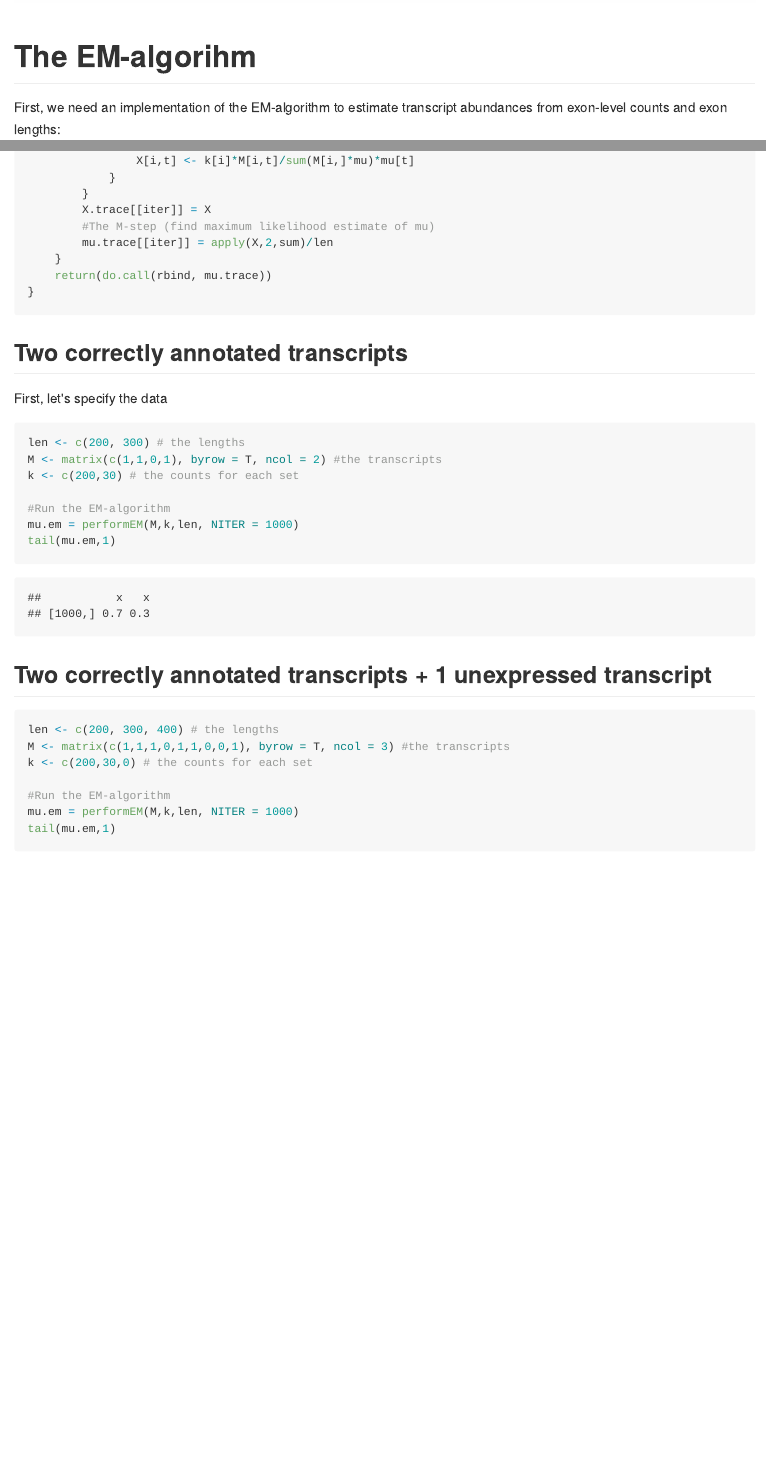
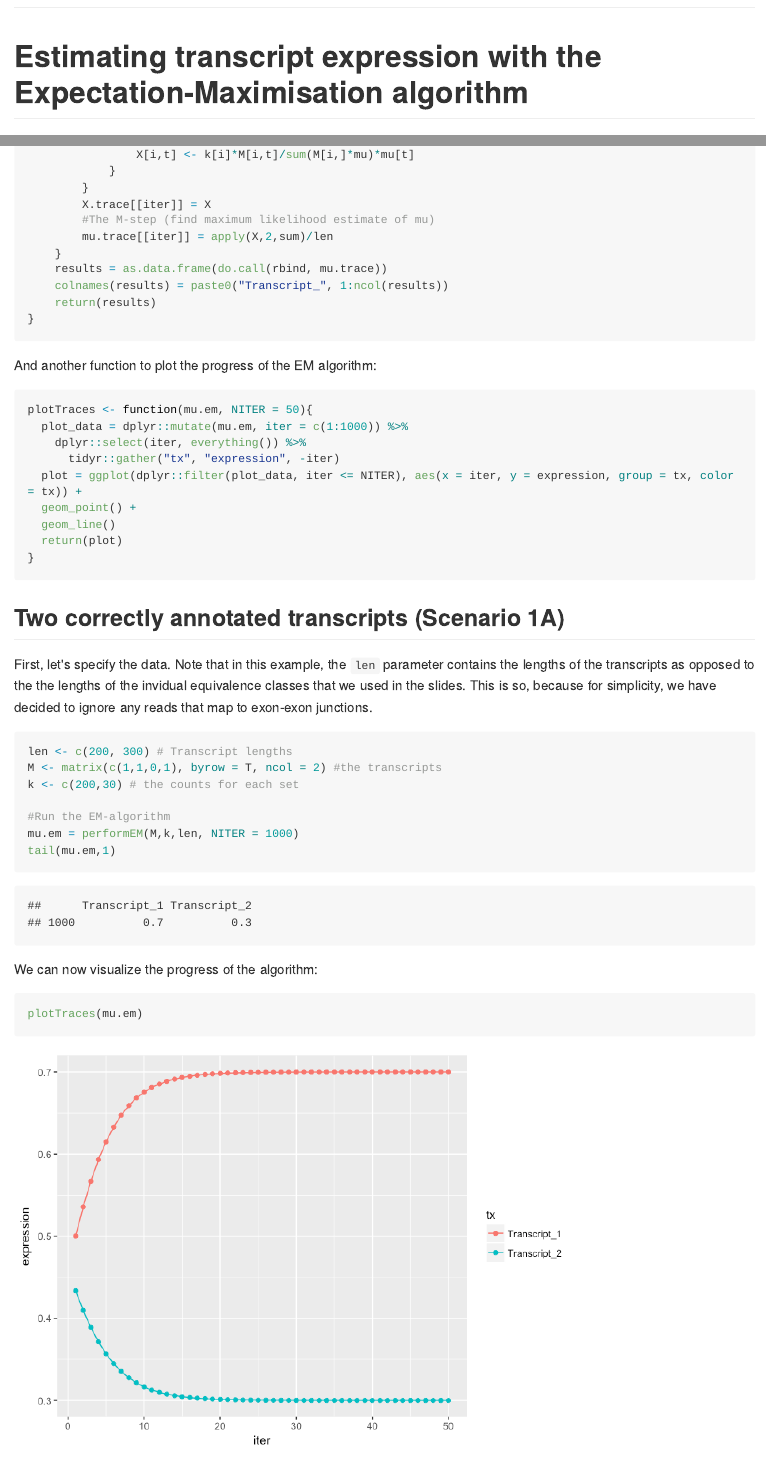
Before and after one commit to kauralasoo/MTAT.03.239_Bioinformatics, an R Markdown document (transcript_expression/EM-algorithm.Rmd): the page in a window 1100 px wide, from 630 px down before the commit and from 80 px down after it, and a second part further down, joined at a grey line. The pictures show the output file transcript_expression/EM-algorithm.md that the author committed with the source, drawn offline in the style of GitHub; long lines of code are wrapped.

Commit message:
Update the EM-algorithm instructions

````diff
--- a/transcript_expression/EM-algorithm.Rmd
+++ b/transcript_expression/EM-algorithm.Rmd
@@ -16,6 +14,8 @@
 suppressMessages(library("ggplot2"))
+suppressMessages(library("tidyr"))
 ```
 
+# Estimating transcript expression with the Expectation-Maximisation algorithm
 
 ![](EM_illustration.png)<!-- -->
 
@@ -52,15 +58,29 @@
 		#The M-step (find maximum likelihood estimate of mu)
 		mu.trace[[iter]] = apply(X,2,sum)/len
 	}
-	return(do.call(rbind, mu.trace))
+	results = as.data.frame(do.call(rbind, mu.trace))
+	colnames(results) = paste0("Transcript_", 1:ncol(results))
+	return(results)
 }
 ```
 
-## Two correctly annotated transcripts
+And another function to plot the progress of the EM algorithm:
+```{r plotTraces}
+plotTraces <- function(mu.em, NITER = 50){
+  plot_data = dplyr::mutate(mu.em, iter = c(1:1000)) %>%
+    dplyr::select(iter, everything()) %>%
+      tidyr::gather("tx", "expression", -iter)
+  plot = ggplot(dplyr::filter(plot_data, iter <= NITER), aes(x = iter, y = expression, group = tx, color = tx)) +
+  geom_point() +
+  geom_line()
+  return(plot)
+}
+```
 
-First, let's specify the data
+## Two correctly annotated transcripts (Scenario 1A)
+First, let's specify the data. Note that in this example, the `len` parameter contains the lengths of the transcripts as opposed to the the lengths of the invidual equivalence classes that we used in the slides. This is so, because for simplicity, we have decided to ignore any reads that map to exon-exon junctions.
 ```{r}
-len <- c(200, 300) # the lengths
+len <- c(200, 300) # Transcript lengths
 M <- matrix(c(1,1,0,1), byrow = T, ncol = 2) #the transcripts
 k <- c(200,30) # the counts for each set
 
@@ -69,4 +89,6 @@
 tail(mu.em,1)
 ```
 
-## Two correctly annotated transcripts + 1 unexpressed transcript
+We can now visualize the progress of the algorithm:
+```{r}
+plotTraces(mu.em)
````
Also changed, not shown: transcript_expression/EM-algorithm.md, transcript_expression/EM-algorithm_files/figure-html/unnamed-chunk-4-1.png (added), transcript_expression/EM-algorithm_files/figure-html/unnamed-chunk-6-1.png (added), transcript_expression/EM-algorithm_files/figure-html/unnamed-chunk-8-1.png (added), transcript_expression/EM-algorithm.Rmd (23 more changed lines).
